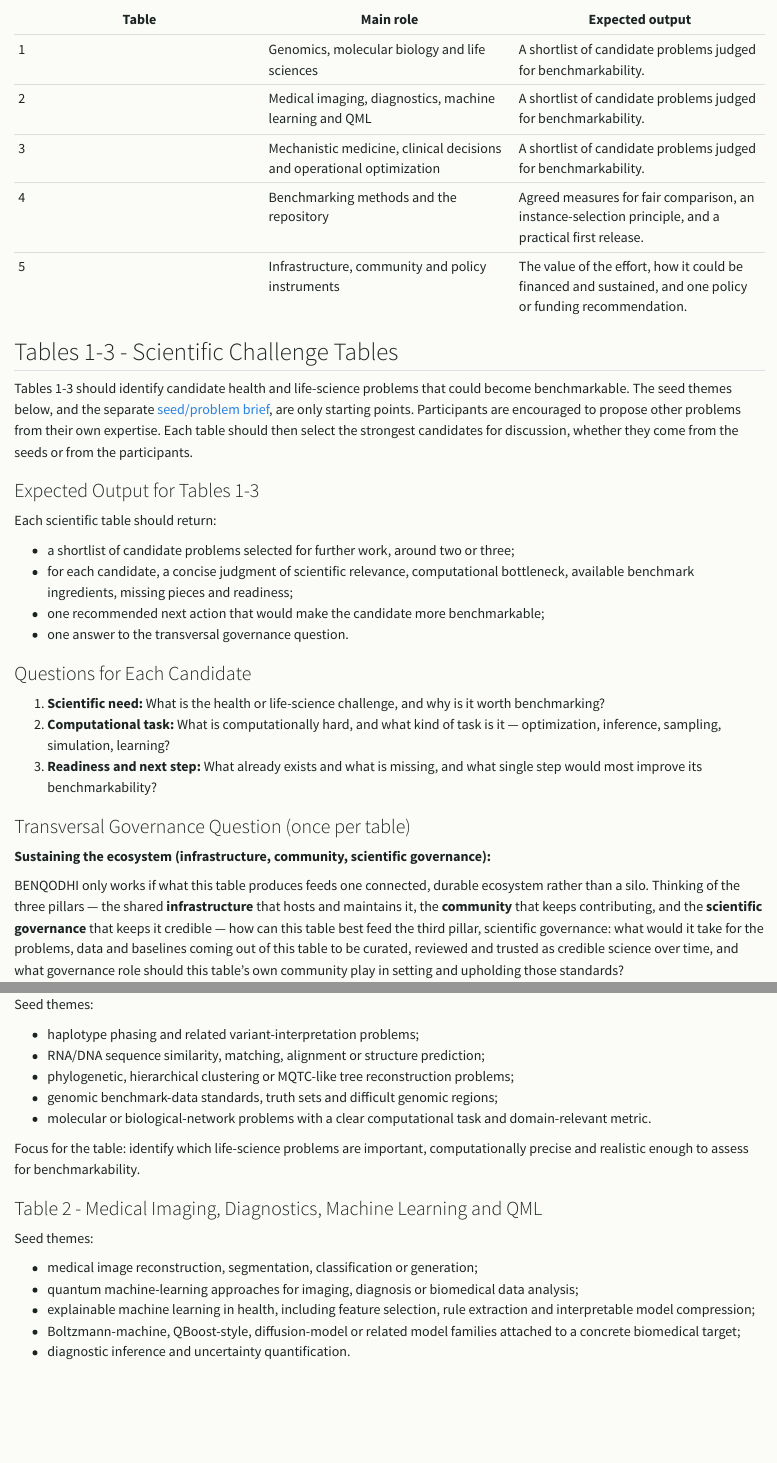
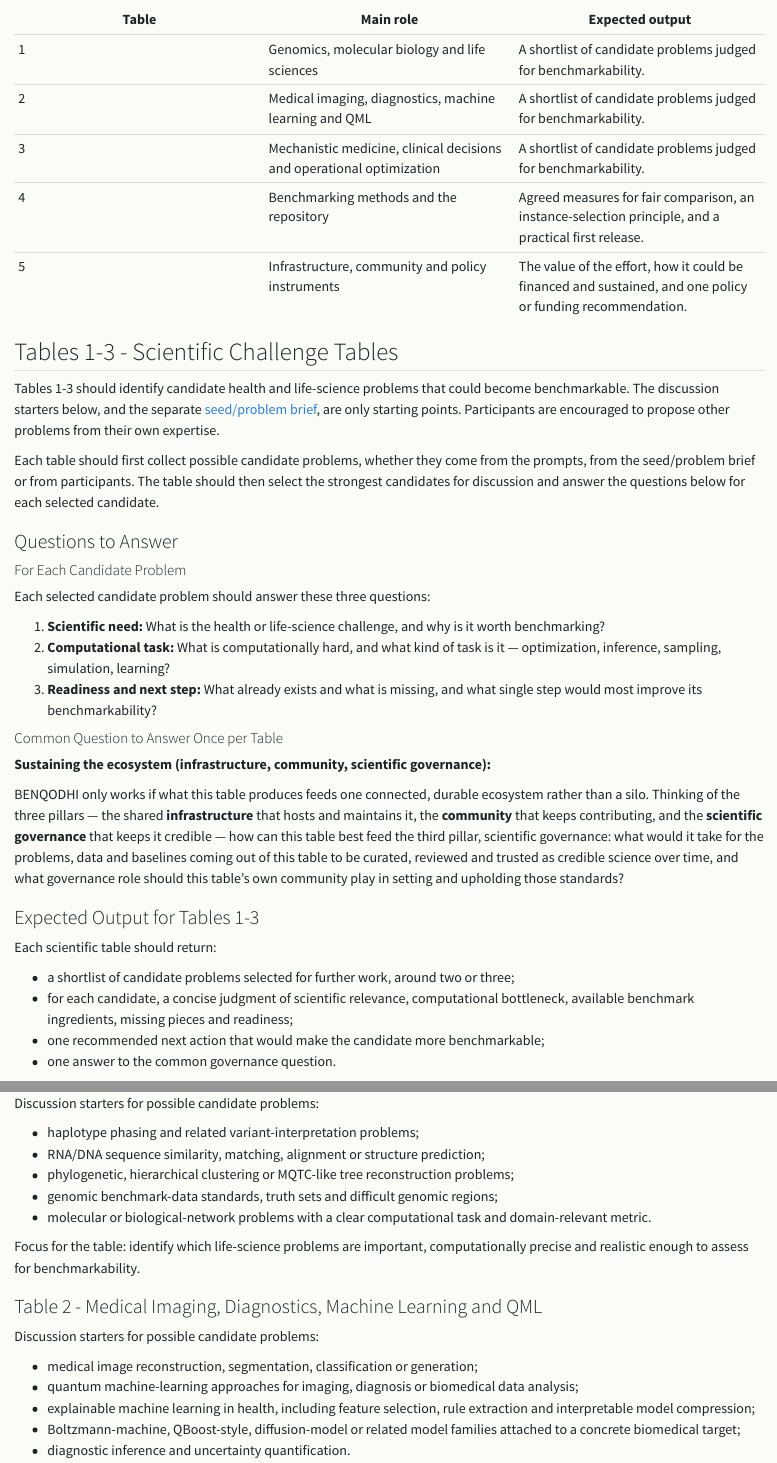
Before and after one commit to ocadni/benqodhi, a Quarto document (website/roundtables/participant-guide.qmd): the page in a window 1100 px wide, from 800 px down, and a second part further down, joined at a grey line. Rendered offline with R 4.5, knitr and Pandoc in place of Quarto, with nearby package versions.

Commit message:
Clarify roundtable participant guide

```diff
--- a/website/roundtables/participant-guide.qmd
+++ b/website/roundtables/participant-guide.qmd
@@ -33,7 +33,25 @@ Participants will also receive a separate [seed/problem brief](seed-problem-brie
 
 ## Tables 1-3 - Scientific Challenge Tables
 
-Tables 1-3 should identify candidate health and life-science problems that could become benchmarkable. The seed themes below, and the separate [seed/problem brief](seed-problem-brief.qmd), are only starting points. Participants are encouraged to propose other problems from their own expertise. Each table should then select the strongest candidates for discussion, whether they come from the seeds or from the participants.
+Tables 1-3 should identify candidate health and life-science problems that could become benchmarkable. The discussion starters below, and the separate [seed/problem brief](seed-problem-brief.qmd), are only starting points. Participants are encouraged to propose other problems from their own expertise.
+
+Each table should first collect possible candidate problems, whether they come from the prompts, from the seed/problem brief or from participants. The table should then select the strongest candidates for discussion and answer the questions below for each selected candidate.
+
+### Questions to Answer
+
+#### For Each Candidate Problem
+
+Each selected candidate problem should answer these three questions:
+
+1. **Scientific need:** What is the health or life-science challenge, and why is it worth benchmarking?
+2. **Computational task:** What is computationally hard, and what kind of task is it — optimization, inference, sampling, simulation, learning?
+3. **Readiness and next step:** What already exists and what is missing, and what single step would most improve its benchmarkability?
+
+#### Common Question to Answer Once per Table
+
+**Sustaining the ecosystem (infrastructure, community, scientific governance):**
+
+BENQODHI only works if what this table produces feeds one connected, durable ecosystem rather than a silo. Thinking of the three pillars — the shared **infrastructure** that hosts and maintains it, the **community** that keeps contributing, and the **scientific governance** that keeps it credible — how can this table best feed the third pillar, scientific governance: what would it take for the problems, data and baselines coming out of this table to be curated, reviewed and trusted as credible science over time, and what governance role should this table's own community play in setting and upholding those standards?
 
 ### Expected Output for Tables 1-3
 
@@ -42,23 +60,11 @@ Each scientific table should return:
 - a shortlist of candidate problems selected for further work, around two or three;
 - for each candidate, a concise judgment of scientific relevance, computational bottleneck, available benchmark ingredients, missing pieces and readiness;
 - one recommended next action that would make the candidate more benchmarkable;
-- one answer to the transversal governance question.
-
-### Questions for Each Candidate
-
-1. **Scientific need:** What is the health or life-science challenge, and why is it worth benchmarking?
-2. **Computational task:** What is computationally hard, and what kind of task is it — optimization, inference, sampling, simulation, learning?
-3. **Readiness and next step:** What already exists and what is missing, and what single step would most improve its benchmarkability?
-
-### Transversal Governance Question (once per table)
-
-**Sustaining the ecosystem (infrastructure, community, scientific governance):**
-
-BENQODHI only works if what this table produces feeds one connected, durable ecosystem rather than a silo. Thinking of the three pillars — the shared **infrastructure** that hosts and maintains it, the **community** that keeps contributing, and the **scientific governance** that keeps it credible — how can this table best feed the third pillar, scientific governance: what would it take for the problems, data and baselines coming out of this table to be curated, reviewed and trusted as credible science over time, and what governance role should this table's own community play in setting and upholding those standards?
+- one answer to the common governance question.
 
 ### Table 1 - Genomics, Molecular Biology and Life Sciences
 
-Seed themes:
+Discussion starters for possible candidate problems:
 
 - haplotype phasing and related variant-interpretation problems;
 - RNA/DNA sequence similarity, matching, alignment or structure prediction;
@@ -70,7 +76,7 @@ Focus for the table: identify which life-science problems are important, computa
 
 ### Table 2 - Medical Imaging, Diagnostics, Machine Learning and QML
 
-Seed themes:
+Discussion starters for possible candidate problems:
 
 - medical image reconstruction, segmentation, classification or generation;
 - quantum machine-learning approaches for imaging, diagnosis or biomedical data analysis;
```
Also changed, not shown: website/roundtables/participant-guide.qmd (2 more changed lines).
